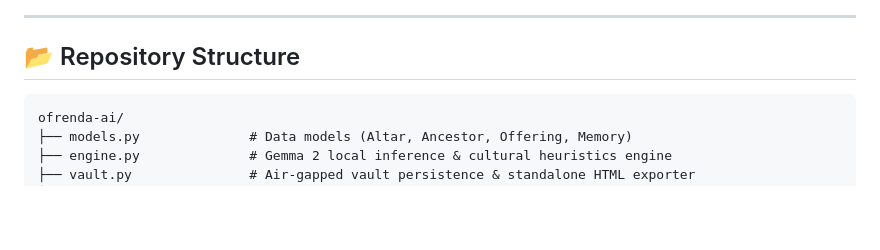
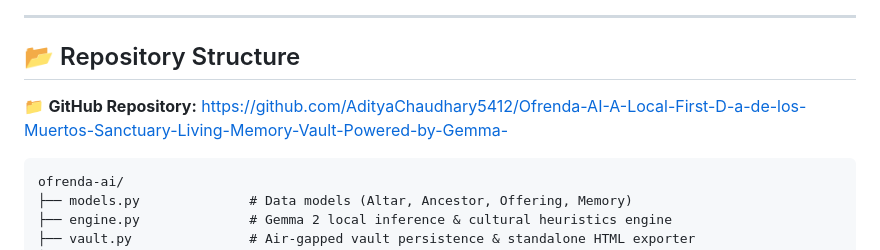
Before and after one commit to AdityaChaudhary5412/Ofrenda-AI-A-Local-First-D-a-de-los-Muertos-Sanctuary-Living-Memory-Vault-Powered-by-Gemma-, a Markdown page: README.md, the part around the change. GitHub-like rendering; blank space fills up the shorter version.

Commit message:
docs: add GitHub repository URL

````diff
--- a/README.md
+++ b/README.md
@@ -79,6 +79,8 @@ sequenceDiagram
 ---
 
 ## 📂 Repository Structure
+
+📁 **GitHub Repository:** [https://github.com/AdityaChaudhary5412/Ofrenda-AI-A-Local-First-D-a-de-los-Muertos-Sanctuary-Living-Memory-Vault-Powered-by-Gemma-](https://github.com/AdityaChaudhary5412/Ofrenda-AI-A-Local-First-D-a-de-los-Muertos-Sanctuary-Living-Memory-Vault-Powered-by-Gemma-)
 
 ```plaintext
 ofrenda-ai/
````
